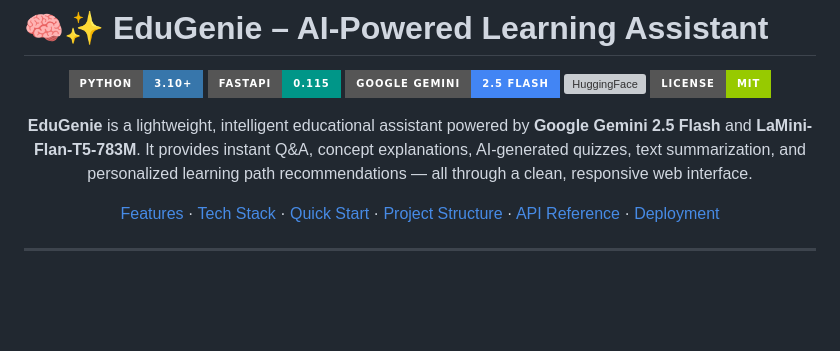
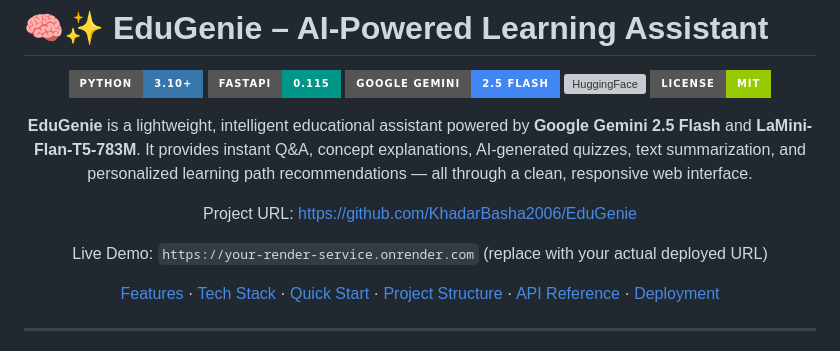
Before and after one commit to KhadarBasha2006/EduGenie, a Markdown page: README.md, the part around the change. GitHub-like rendering; badges without logos; blank space fills up the shorter version; grey boxes are pictures that could not be loaded.

Commit message:
docs: add project and live demo URLs to README

```diff
--- a/README.md
+++ b/README.md
@@ -9,6 +9,10 @@
 ![License](https://img.shields.io/badge/License-MIT-green?style=for-the-badge)
 
 **EduGenie** is a lightweight, intelligent educational assistant powered by **Google Gemini 2.5 Flash** and **LaMini-Flan-T5-783M**. It provides instant Q&A, concept explanations, AI-generated quizzes, text summarization, and personalized learning path recommendations — all through a clean, responsive web interface.
+
+Project URL: https://github.com/KhadarBasha2006/EduGenie
+
+Live Demo: `https://your-render-service.onrender.com` (replace with your actual deployed URL)
 
 [Features](#-features) · [Tech Stack](#-tech-stack) · [Quick Start](#-quick-start) · [Project Structure](#-project-structure) · [API Reference](#-api-reference) · [Deployment](#-deployment)
 
```
